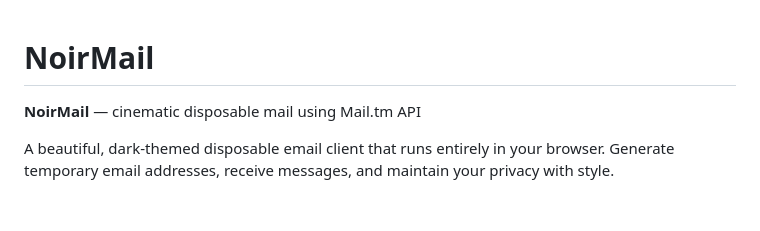
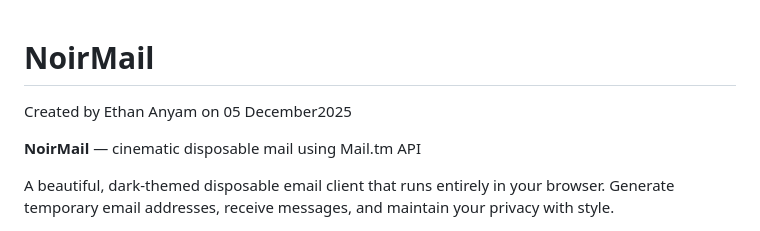
Before and after one commit to brainfameart/NoirMail-, a Markdown page: README.md, the part around the change. Rendered like a GitHub page; blank space fills up the shorter version.

```diff
--- a/README.md
+++ b/README.md
@@ -1,4 +1,6 @@
 # NoirMail
+Created by Ethan Anyam
+on 05 December2025
 
 **NoirMail** — cinematic disposable mail using Mail.tm API
 
```
